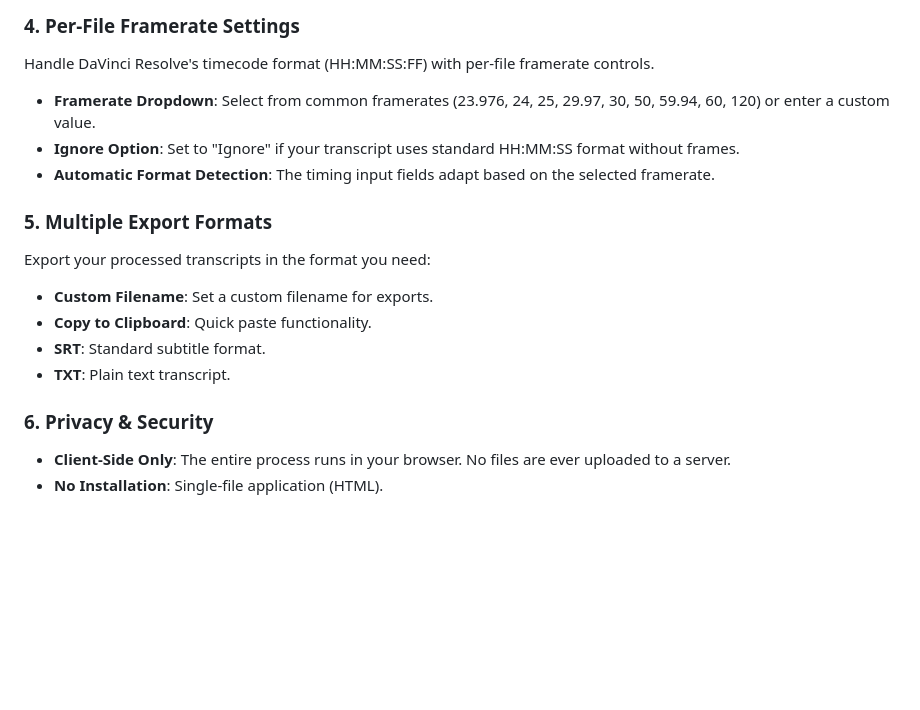
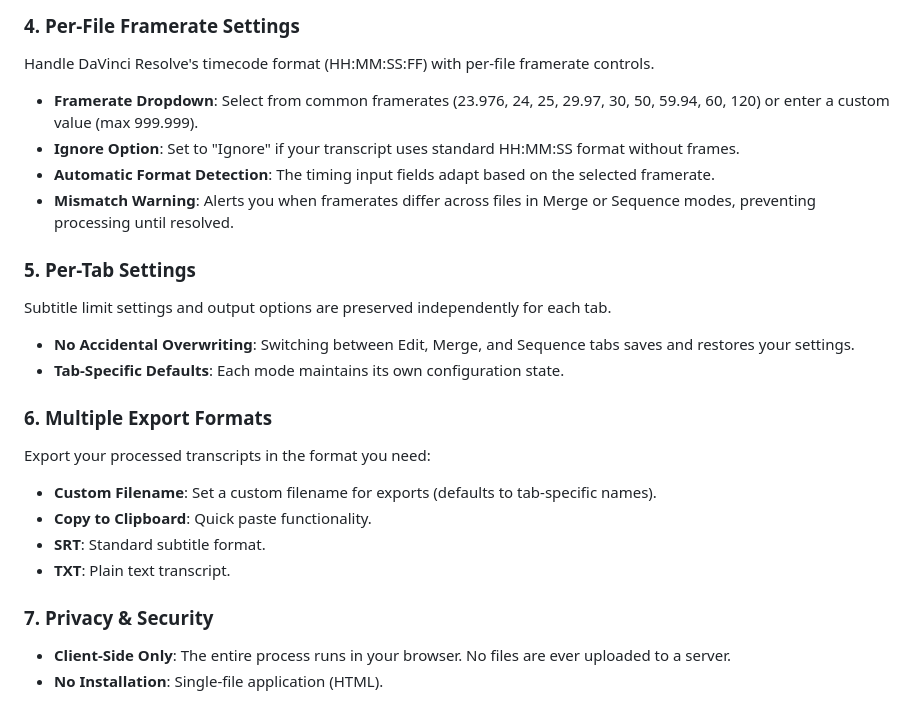
Before and after one commit to forcequit-me/Transcript-Merger, a Markdown page: README.md, the part around the change. Drawn GitHub-style; blank space fills up the shorter version.

```diff
--- a/README.md
+++ b/README.md
@@ -28,18 +28,24 @@ Stitch together transcripts from multiple video parts into one continuous file.
 
 ### 4. Per-File Framerate Settings
 Handle DaVinci Resolve's timecode format (HH:MM:SS:FF) with per-file framerate controls.
-- **Framerate Dropdown**: Select from common framerates (23.976, 24, 25, 29.97, 30, 50, 59.94, 60, 120) or enter a custom value.
+- **Framerate Dropdown**: Select from common framerates (23.976, 24, 25, 29.97, 30, 50, 59.94, 60, 120) or enter a custom value (max 999.999).
 - **Ignore Option**: Set to "Ignore" if your transcript uses standard HH:MM:SS format without frames.
 - **Automatic Format Detection**: The timing input fields adapt based on the selected framerate.
+- **Mismatch Warning**: Alerts you when framerates differ across files in Merge or Sequence modes, preventing processing until resolved.
 
-### 5. Multiple Export Formats
+### 5. Per-Tab Settings
+Subtitle limit settings and output options are preserved independently for each tab.
+- **No Accidental Overwriting**: Switching between Edit, Merge, and Sequence tabs saves and restores your settings.
+- **Tab-Specific Defaults**: Each mode maintains its own configuration state.
+
+### 6. Multiple Export Formats
 Export your processed transcripts in the format you need:
-- **Custom Filename**: Set a custom filename for exports.
+- **Custom Filename**: Set a custom filename for exports (defaults to tab-specific names).
 - **Copy to Clipboard**: Quick paste functionality.
 - **SRT**: Standard subtitle format.
 - **TXT**: Plain text transcript.
 
-### 6. Privacy & Security
+### 7. Privacy & Security
 - **Client-Side Only**: The entire process runs in your browser. No files are ever uploaded to a server.
 - **No Installation**: Single-file application (HTML).
 
```
